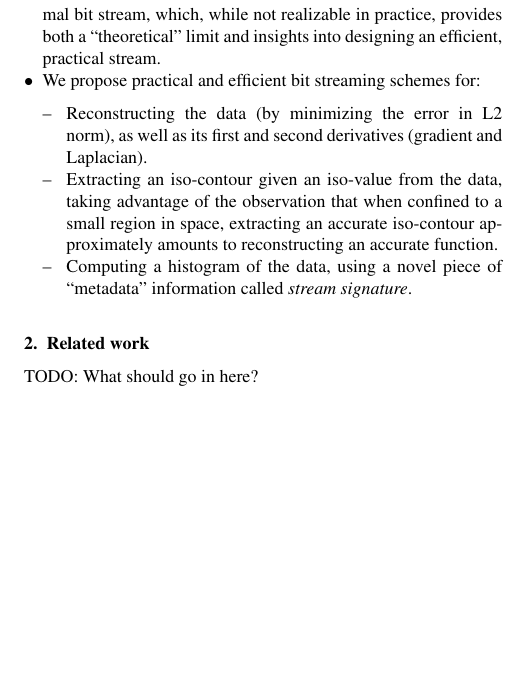
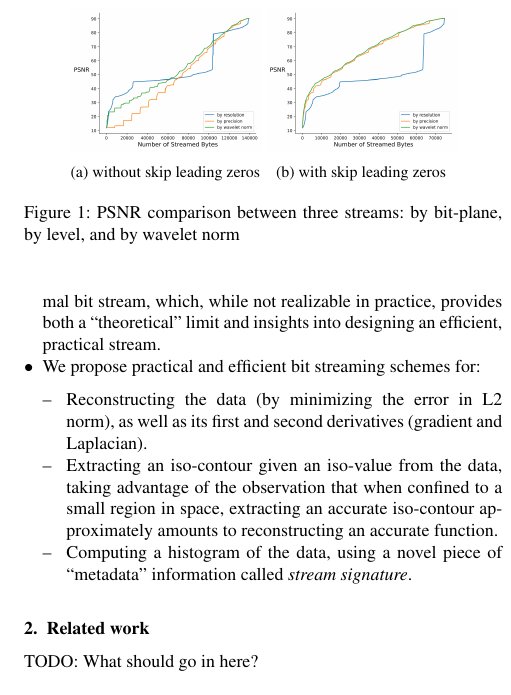
Before and after one commit to hoangthaiduong/vpc-ieeevis2018, a LaTeX document (EGauthorGuidelines-eurovis18-full.tex, which reads the_need_for_fine_granularity_streams.tex): part of one column of page 2 of 3, cut at the place of the change, the shorter picture padded with empty space. Compiled offline with pdfLaTeX.

Commit message:
added figures

```diff
--- a/EGauthorGuidelines-eurovis18-full.tex
+++ b/EGauthorGuidelines-eurovis18-full.tex
@@ -4,6 +4,7 @@
 
 \documentclass{egpubl}
 \usepackage{eurovis2018}
+\usepackage{subcaption}
 \Full_EuroVis
 % --- for  Annual CONFERENCE
 % \ConferenceSubmission   % uncomment for Conference submission
--- a/the_need_for_fine_granularity_streams.tex
+++ b/the_need_for_fine_granularity_streams.tex
@@ -3,0 +4,7 @@ List of experiments to run:
+\begin{figure}[t]
+	\centering
+	\subcaptionbox{without skip leading zeros}
+	{\includegraphics[width=0.4\linewidth]{resources/rmse-miranda-viscosity.png}}
+	\subcaptionbox{with skip leading zeros}
+	{\includegraphics[width=0.4\linewidth]{resources/rmse-miranda-viscosity_slz.png}}
+	\caption {PSNR comparison between three streams: by bit-plane, by level, and by wavelet norm}
```
Also changed, not shown: resources/rmse-miranda-viscosity.png (added), resources/rmse-miranda-viscosity_slz.png (added), the_need_for_fine_granularity_streams.tex (12 more changed lines). Lines whose indentation alone changed are shown as unchanged.
